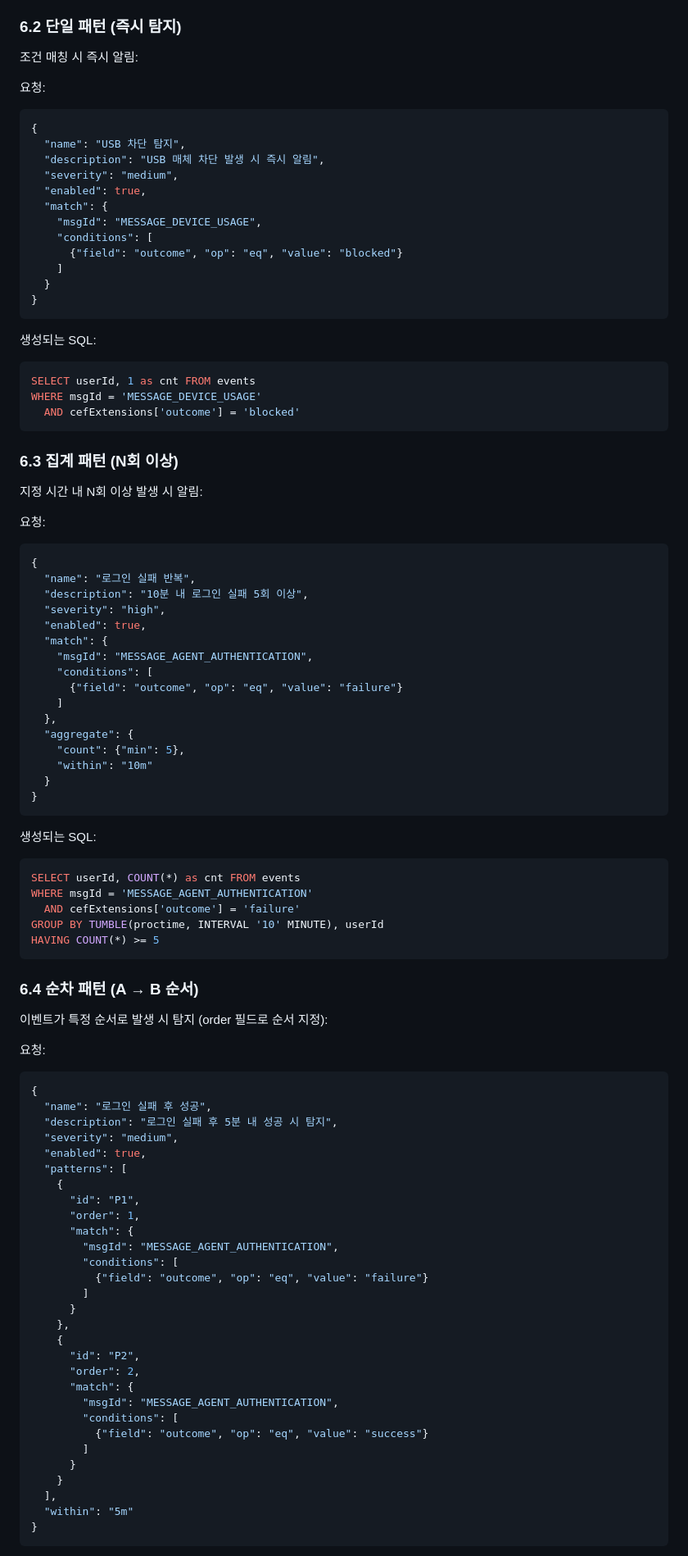
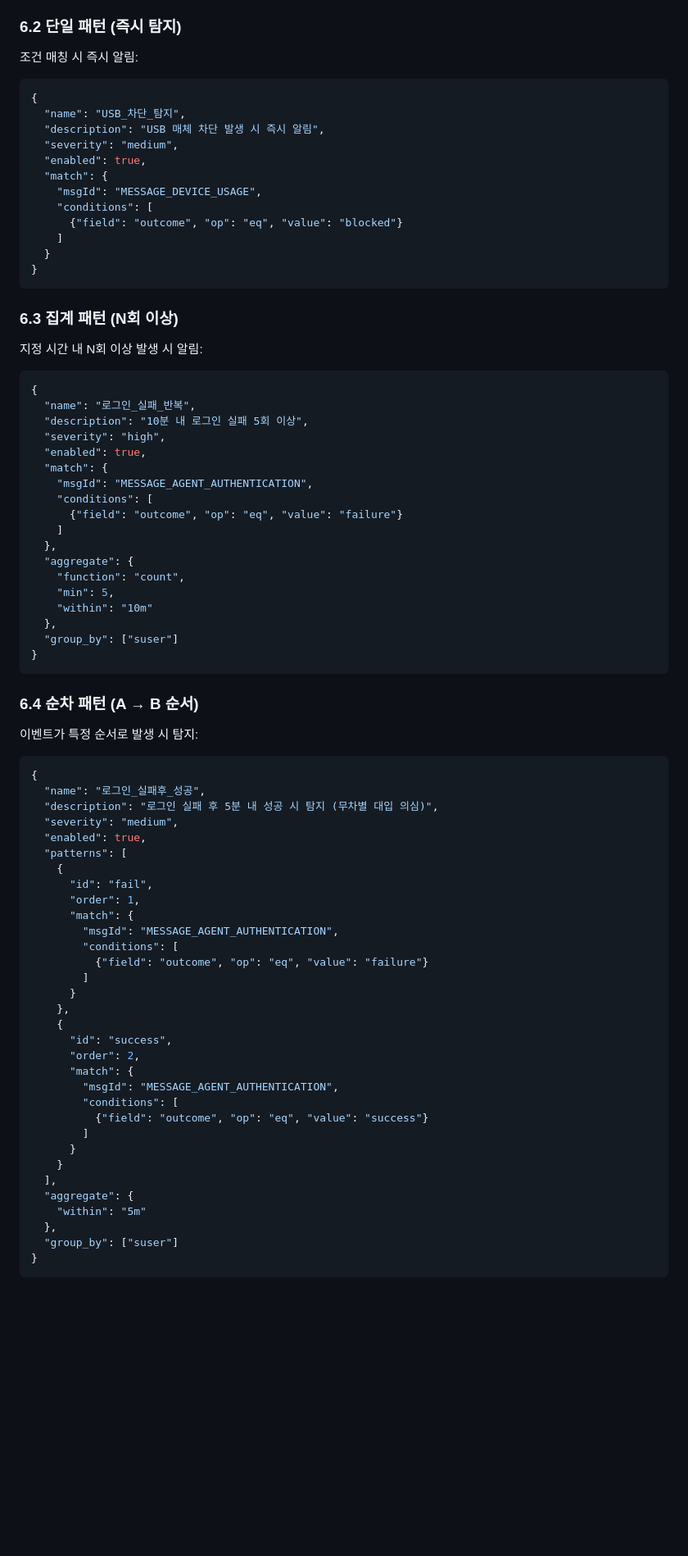
Before and after one commit to markany-inc/siem-cep-ueba-server, a Markdown page: docs/CEP_CONFLUENCE.md, the part around one of its changes. Shown at 82% size. Rendered like a GitHub page; blank space fills up the shorter version.

````diff
--- a/docs/CEP_CONFLUENCE.md
+++ b/docs/CEP_CONFLUENCE.md
@@ -483,10 +483,9 @@ POST /api/rules
 
 조건 매칭 시 즉시 알림:
 
-요청:
 ```json
 {
-  "name": "USB 차단 탐지",
+  "name": "USB_차단_탐지",
   "description": "USB 매체 차단 발생 시 즉시 알림",
   "severity": "medium",
   "enabled": true,
@@ -499,21 +498,13 @@ POST /api/rules
 }
 ```
 
-생성되는 SQL:
-```sql
-SELECT userId, 1 as cnt FROM events
-WHERE msgId = 'MESSAGE_DEVICE_USAGE'
-  AND cefExtensions['outcome'] = 'blocked'
-```
-
 ### 6.3 집계 패턴 (N회 이상)
 
 지정 시간 내 N회 이상 발생 시 알림:
 
-요청:
 ```json
 {
-  "name": "로그인 실패 반복",
+  "name": "로그인_실패_반복",
   "description": "10분 내 로그인 실패 5회 이상",
   "severity": "high",
   "enabled": true,
@@ -524,35 +515,27 @@ WHERE msgId = 'MESSAGE_DEVICE_USAGE'
     ]
   },
   "aggregate": {
-    "count": {"min": 5},
+    "function": "count",
+    "min": 5,
     "within": "10m"
-  }
+  },
+  "group_by": ["suser"]
 }
-```
-
-생성되는 SQL:
-```sql
-SELECT userId, COUNT(*) as cnt FROM events
-WHERE msgId = 'MESSAGE_AGENT_AUTHENTICATION'
-  AND cefExtensions['outcome'] = 'failure'
-GROUP BY TUMBLE(proctime, INTERVAL '10' MINUTE), userId
-HAVING COUNT(*) >= 5
 ```
 
 ### 6.4 순차 패턴 (A → B 순서)
 
-이벤트가 특정 순서로 발생 시 탐지 (order 필드로 순서 지정):
+이벤트가 특정 순서로 발생 시 탐지:
 
-요청:
 ```json
 {
-  "name": "로그인 실패 후 성공",
-  "description": "로그인 실패 후 5분 내 성공 시 탐지",
+  "name": "로그인_실패후_성공",
+  "description": "로그인 실패 후 5분 내 성공 시 탐지 (무차별 대입 의심)",
   "severity": "medium",
   "enabled": true,
   "patterns": [
     {
-      "id": "P1",
+      "id": "fail",
       "order": 1,
       "match": {
         "msgId": "MESSAGE_AGENT_AUTHENTICATION",
@@ -562,7 +545,7 @@ HAVING COUNT(*) >= 5
       }
     },
     {
-      "id": "P2",
+      "id": "success",
       "order": 2,
       "match": {
         "msgId": "MESSAGE_AGENT_AUTHENTICATION",
@@ -572,5 +555,8 @@ HAVING COUNT(*) >= 5
       }
     }
   ],
-  "within": "5m"
+  "aggregate": {
+    "within": "5m"
+  },
+  "group_by": ["suser"]
 }
````
Also changed, not shown: other parts of docs/CEP_CONFLUENCE.md (+39 -87 lines), docs/UEBA_CONFLUENCE.md (+52 -48 lines).
